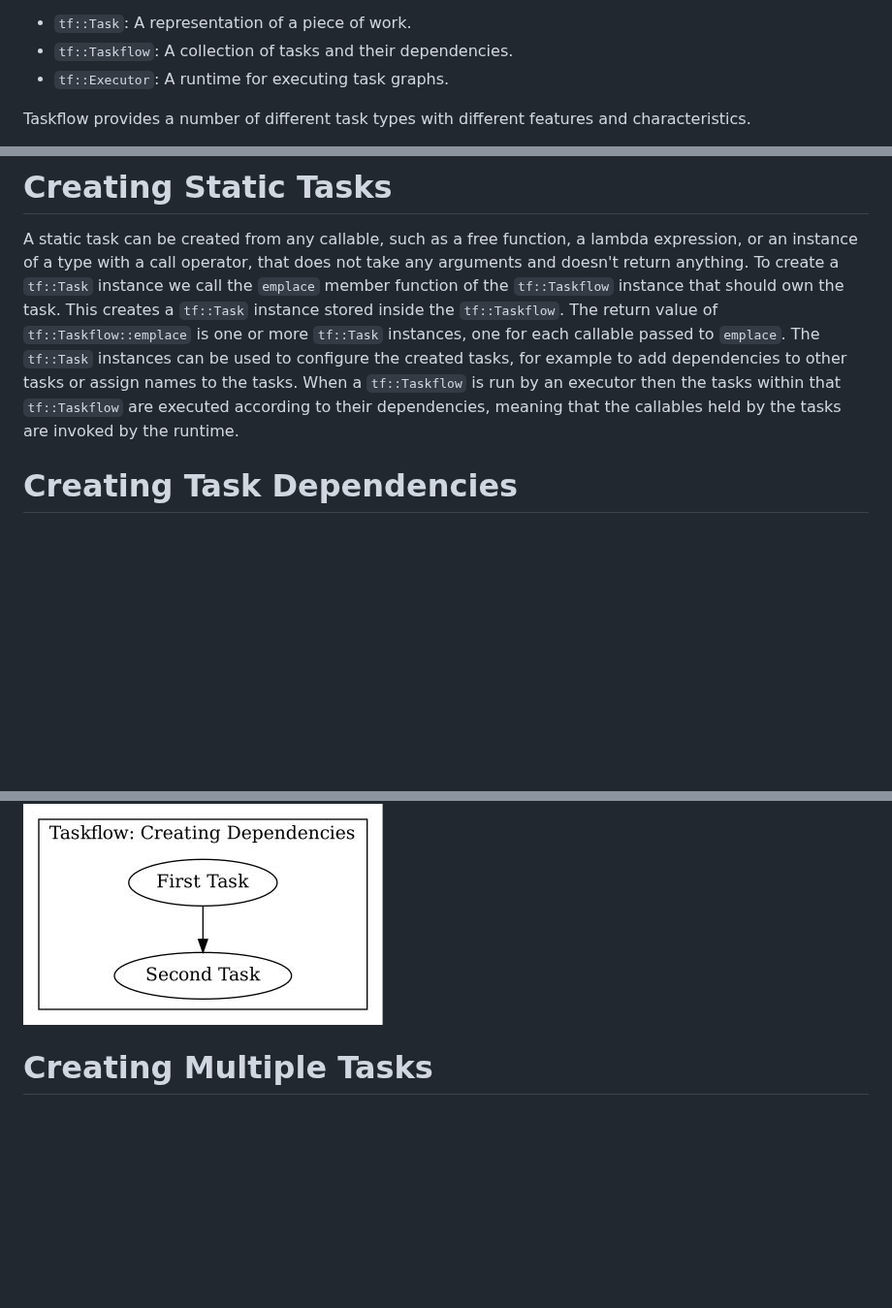
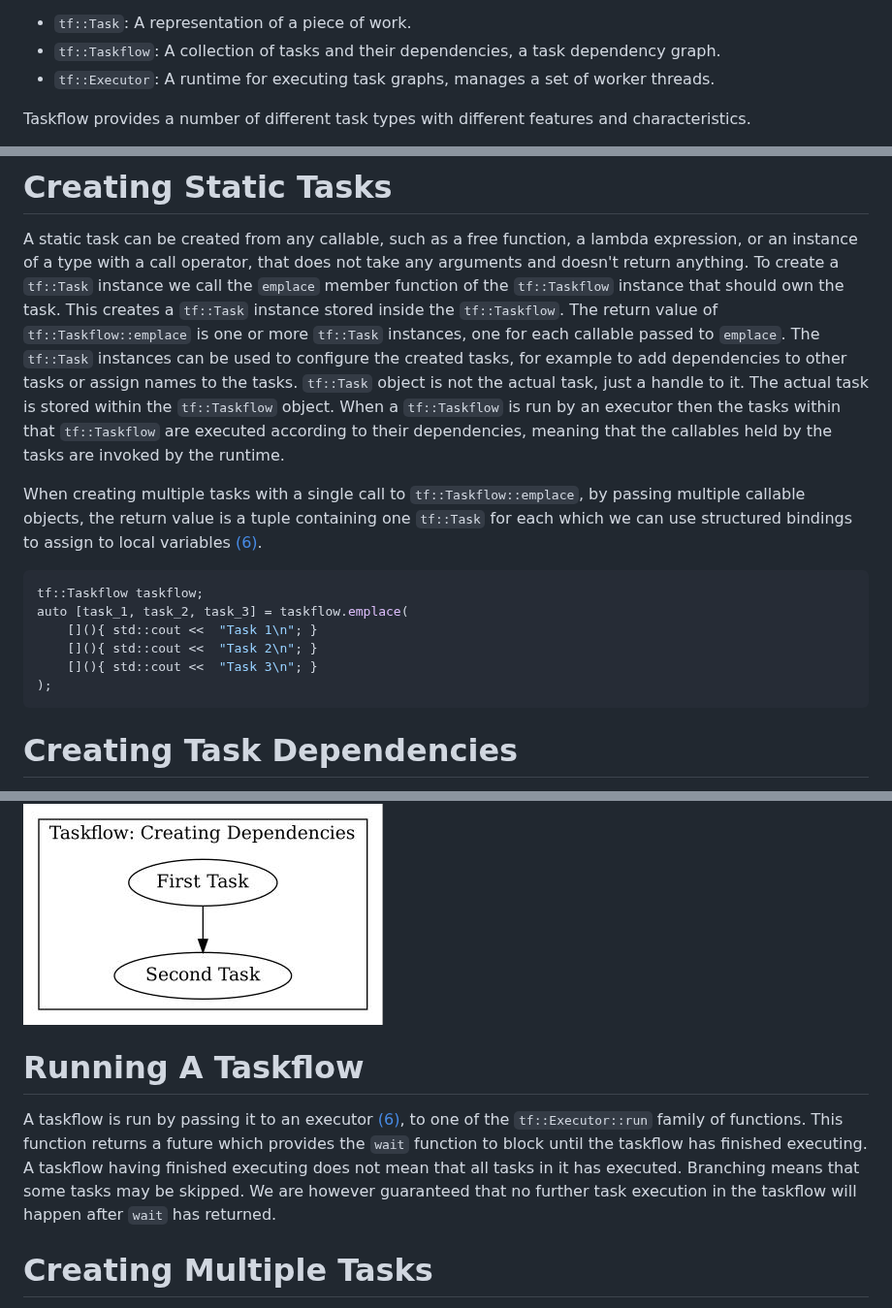
Before and after one commit to ibbles/LearningProgramming, a Markdown page: Taskflow.md, 3 parts joined by grey strips. Shown at 97% size. Drawn GitHub-style; blank space fills up the shorter version.

Commit message:
In Taskflow.md, write about running a taskflow

````diff
--- a/Taskflow.md
+++ b/Taskflow.md
@@ -9,6 +11,6 @@ These concepts are codified in three types:
 - `tf::Task`: A representation of a piece of work.
-- `tf::Taskflow`: A collection of tasks and their dependencies.
-- `tf::Executor`: A runtime for executing task graphs.
+- `tf::Taskflow`: A collection of tasks and their dependencies, a task dependency graph.
+- `tf::Executor`: A runtime for executing task graphs, manages a set of worker threads.
 
 Taskflow provides a number of different task types with different features and characteristics.
 - Static task: A callback.
@@ -66,8 +68,20 @@ To create a `tf::Task` instance we call the `emplace` member function of the `tf
 This creates a `tf::Task` instance stored inside the `tf::Taskflow`.
 The return value of `tf::Taskflow::emplace` is one or more `tf::Task` instances, one for each callable passed to `emplace`.
 The `tf::Task` instances can be used to configure the created tasks, for example to add dependencies to other tasks or assign names to the tasks.
+`tf::Task` object is not the actual task, just a handle to it.
+The actual task is stored within the `tf::Taskflow` object.
 When a `tf::Taskflow` is run by an executor then the tasks within that `tf::Taskflow` are executed according to their dependencies, meaning that the callables held by the tasks are invoked by the runtime.
 
+When creating multiple tasks with a single call to `tf::Taskflow::emplace`, by passing multiple callable objects, the return value is a tuple containing one `tf::Task` for each which we can use structured bindings to assign to local variables [(6)](https://youtu.be/MX15huP5DsM?t=161).
+
+```cpp
+tf::Taskflow taskflow;
+auto [task_1, task_2, task_3] = taskflow.emplace(
+	[](){ std::cout <<  "Task 1\n"; }
+	[](){ std::cout <<  "Task 2\n"; }
+	[](){ std::cout <<  "Task 3\n"; }
+);
+```
 
 # Creating Task Dependencies
 
@@ -104,5 +118,15 @@ In this case we could achieve the same thing using `second_task.succeed(first_ta
 
 ![](./images/taskflow/creating_dependencies.jpg)
 
+
+# Running A Taskflow
+
+A taskflow is run by passing it to an executor [(6)](https://youtu.be/MX15huP5DsM?t=182), to one of the `tf::Executor::run` family of functions.
+This function returns a future which provides the `wait` function to block until the taskflow has finished executing.
+A taskflow having finished executing does not mean that all tasks in it has executed.
+Branching means that some tasks may be skipped.
+We are however guaranteed that no further task execution in the taskflow will happen after `wait` has returned.
+
+
 # Creating Multiple Tasks
 
````
Also changed, not shown: other parts of Taskflow.md (+14 -8 lines).
